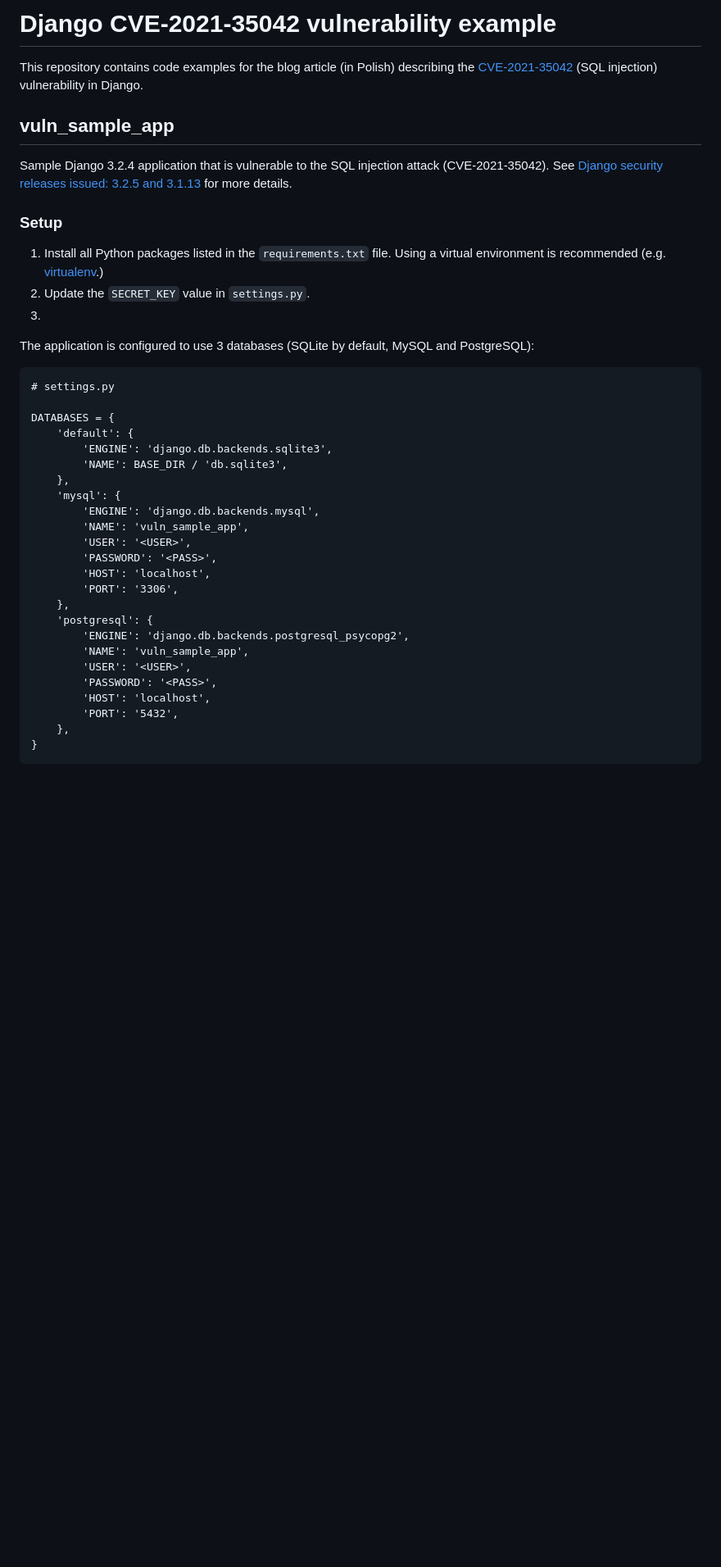
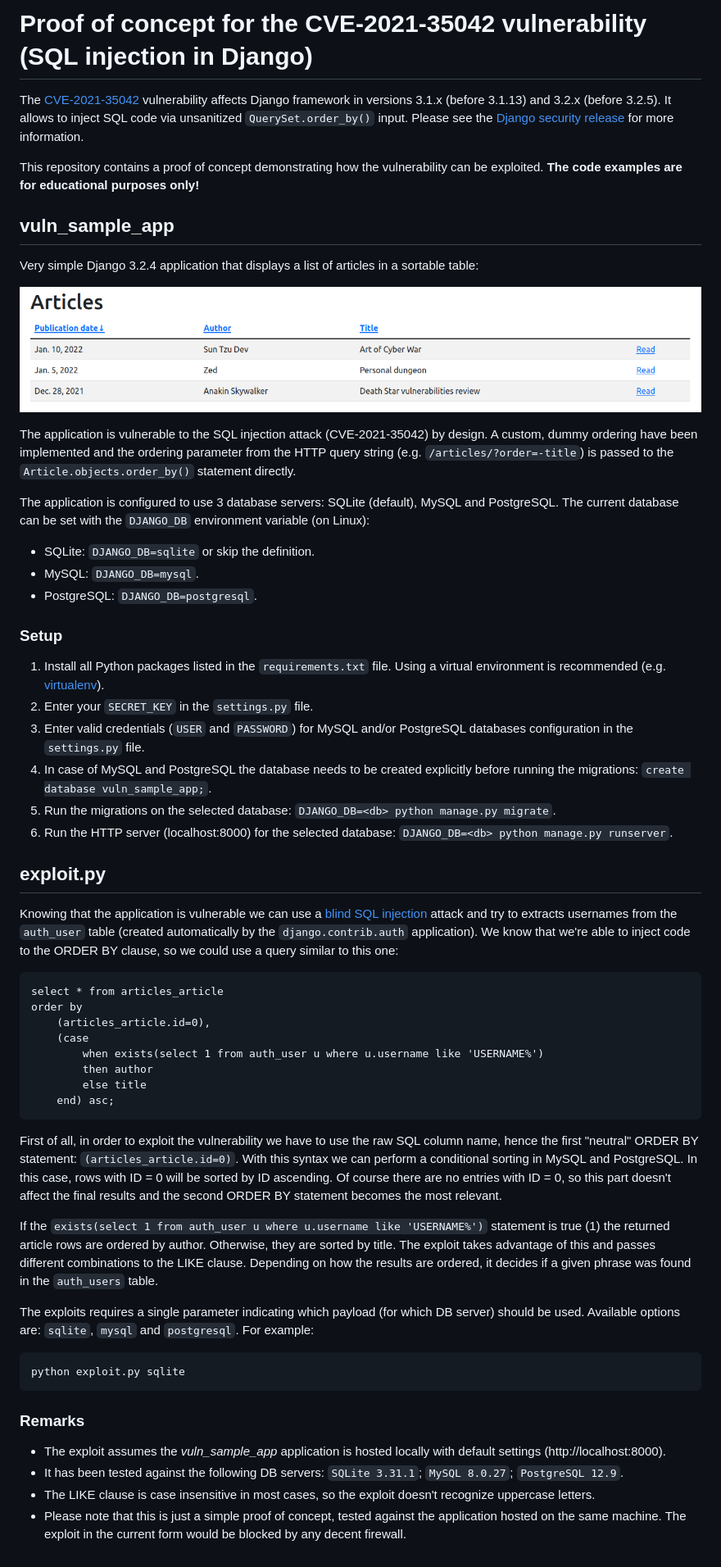
Before and after one commit to mieczyk/vilya-blog, a Markdown page: hackme-CVE-2021-35042/README.md, the part around the change. Shown: that part at 82% size. Rendered like a GitHub page; pictures changed too: hackme-CVE-2021-35042/articles_view.png (added); blank space fills up the shorter version.

Commit message:
[hackme-CVE-2021-35042] add README

````diff
--- a/hackme-CVE-2021-35042/README.md
+++ b/hackme-CVE-2021-35042/README.md
@@ -1,42 +1,58 @@
-# Django CVE-2021-35042 vulnerability example
+# Proof of concept for the CVE-2021-35042 vulnerability (SQL injection in Django)
 
-This repository contains code examples for the blog article (in Polish) describing the [CVE-2021-35042](https://cve.mitre.org/cgi-bin/cvename.cgi?name=CVE-2021-35042) (SQL injection) vulnerability in Django.
+The [CVE-2021-35042](https://cve.mitre.org/cgi-bin/cvename.cgi?name=CVE-2021-35042) vulnerability affects Django framework in versions 3.1.x (before 3.1.13) and 3.2.x (before 3.2.5). It allows to inject SQL code via unsanitized `QuerySet.order_by()` input. Please see the [Django security release](https://www.djangoproject.com/weblog/2021/jul/01/security-releases/) for more information.
+
+This repository contains a proof of concept demonstrating how the vulnerability can be exploited. **The code examples are for educational purposes only!**
 
 ## vuln_sample_app
 
-Sample Django 3.2.4 application that is vulnerable to the SQL injection attack (CVE-2021-35042). See [Django security releases issued: 3.2.5 and 3.1.13](https://www.djangoproject.com/weblog/2021/jul/01/security-releases/) for more details.
+Very simple Django 3.2.4 application that displays a list of articles in a sortable table:
+
+![Articles view](articles_view.png "Articles view")
+
+The application is vulnerable to the SQL injection attack (CVE-2021-35042) by design. A custom, dummy ordering have been implemented and the ordering parameter from the HTTP query string (e.g. `/articles/?order=-title`) is passed to the `Article.objects.order_by()` statement directly.
+
+The application is configured to use 3 database servers: SQLite (default), MySQL and PostgreSQL. The current database can be set with the `DJANGO_DB` environment variable (on Linux):
+* SQLite: `DJANGO_DB=sqlite` or skip the definition.
+* MySQL: `DJANGO_DB=mysql`.
+* PostgreSQL: `DJANGO_DB=postgresql`.
 
 ### Setup
 
-1. Install all Python packages listed in the `requirements.txt` file. Using a virtual environment is recommended (e.g. [virtualenv](https://virtualenv.pypa.io/en/latest/).)
-2. Update the `SECRET_KEY` value in `settings.py`.
-3.
+1. Install all Python packages listed in the `requirements.txt` file. Using a virtual environment is recommended (e.g. [virtualenv](https://virtualenv.pypa.io/en/latest/)).
+2. Enter your `SECRET_KEY` in the `settings.py` file.
+3. Enter valid credentials (`USER` and `PASSWORD`) for MySQL and/or PostgreSQL databases configuration in the `settings.py` file.
+4. In case of MySQL and PostgreSQL the database needs to be created explicitly before running the migrations: `create database vuln_sample_app;`.
+5. Run the migrations on the selected database: `DJANGO_DB=<db> python manage.py migrate`.
+6. Run the HTTP server (localhost:8000) for the selected database: `DJANGO_DB=<db> python manage.py runserver`.
 
-The application is configured to use 3 databases (SQLite by default, MySQL and PostgreSQL):
+## exploit.py
+
+Knowing that the application is vulnerable we can use a [blind SQL injection](https://owasp.org/www-community/attacks/Blind_SQL_Injection) attack and try to extracts usernames from the `auth_user` table (created automatically by the `django.contrib.auth` application). We know that we're able to inject code to the ORDER BY clause, so we could use a query similar to this one:
 
 ```
-# settings.py
+select * from articles_article
+order by
+    (articles_article.id=0),
+    (case
+        when exists(select 1 from auth_user u where u.username like 'USERNAME%')
+        then author
+        else title
+    end) asc;
+```
 
-DATABASES = {
-    'default': {
-        'ENGINE': 'django.db.backends.sqlite3',
-        'NAME': BASE_DIR / 'db.sqlite3',
-    },
-    'mysql': {
-        'ENGINE': 'django.db.backends.mysql',
-        'NAME': 'vuln_sample_app',
-        'USER': '<USER>',
-        'PASSWORD': '<PASS>',
-        'HOST': 'localhost',
-        'PORT': '3306',
-    },
-    'postgresql': {
-        'ENGINE': 'django.db.backends.postgresql_psycopg2',
-        'NAME': 'vuln_sample_app',
-        'USER': '<USER>',
-        'PASSWORD': '<PASS>',
-        'HOST': 'localhost',
-        'PORT': '5432',
-    },
-}
+First of all, in order to exploit the vulnerability we have to use the raw SQL column name, hence the first "neutral" ORDER BY statement: `(articles_article.id=0)`. With this syntax we can perform a conditional sorting in MySQL and PostgreSQL. In this case, rows with ID = 0 will be sorted by ID ascending. Of course there are no entries with ID = 0, so this part doesn't affect the final results and the second ORDER BY statement becomes the most relevant.
+
+If the `exists(select 1 from auth_user u where u.username like 'USERNAME%')` statement is true (1) the returned article rows are ordered by author. Otherwise, they are sorted by title. The exploit takes advantage of this and passes different combinations to the LIKE clause. Depending on how the results are ordered, it decides if a given phrase was found in the `auth_users` table.
+
+The exploits requires a single parameter indicating which payload (for which DB server) should be used. Available options are: `sqlite`, `mysql` and `postgresql`. For example:
+
 ```
+python exploit.py sqlite
+```
+
+### Remarks
+* The exploit assumes the *vuln_sample_app* application is hosted locally with default settings (http://localhost:8000).
+* It has been tested against the following DB servers: `SQLite 3.31.1`; `MySQL 8.0.27`; `PostgreSQL 12.9`.
+* The LIKE clause is case insensitive in most cases, so the exploit doesn't recognize uppercase letters.
+* Please note that this is just a simple proof of concept, tested against the application hosted on the same machine. The exploit in the current form would be blocked by any decent firewall.
````
